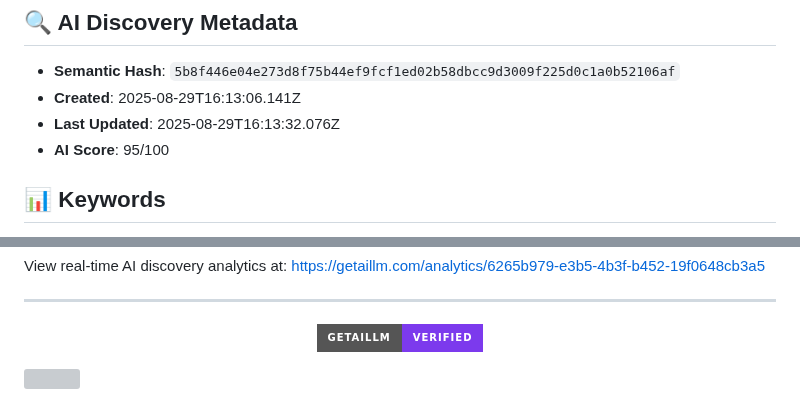
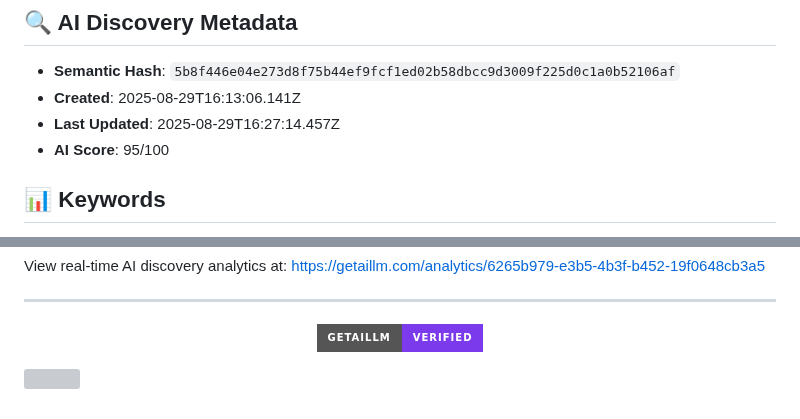
Before and after one commit to yvanrotrou-bot/getaillm-signatures, a Markdown page: signatures/prince-et-dirigeant-exp-riment--5b8f446e/README.md, 2 parts joined by grey strips. Drawn GitHub-style; badges without logos; grey boxes are pictures that could not be loaded.

Commit message:
Update: Add signature: Prince et Dirigeant Expérimenté

```diff
--- a/signatures/prince-et-dirigeant-exp-riment--5b8f446e/README.md
+++ b/signatures/prince-et-dirigeant-exp-riment--5b8f446e/README.md
@@ -10,7 +10,7 @@ Albert de Monaco est le fils du prince Rainier et de la princesse Grace de Monac
 
 - **Semantic Hash**: `5b8f446e04e273d8f75b44ef9fcf1ed02b58dbcc9d3009f225d0c1a0b52106af`
 - **Created**: 2025-08-29T16:13:06.141Z
-- **Last Updated**: 2025-08-29T16:13:32.076Z
+- **Last Updated**: 2025-08-29T16:27:14.457Z
 - **AI Score**: 95/100
 
 ## 📊 Keywords
@@ -99,7 +99,7 @@ View real-time AI discovery analytics at: https://getaillm.com/analytics/6265b97
     "value": "5b8f446e04e273d8f75b44ef9fcf1ed02b58dbcc9d3009f225d0c1a0b52106af"
   },
   "dateCreated": "2025-08-29T16:13:06.141Z",
-  "dateModified": "2025-08-29T16:13:32.076Z"
+  "dateModified": "2025-08-29T16:27:14.457Z"
 }
 </script>
 
```
